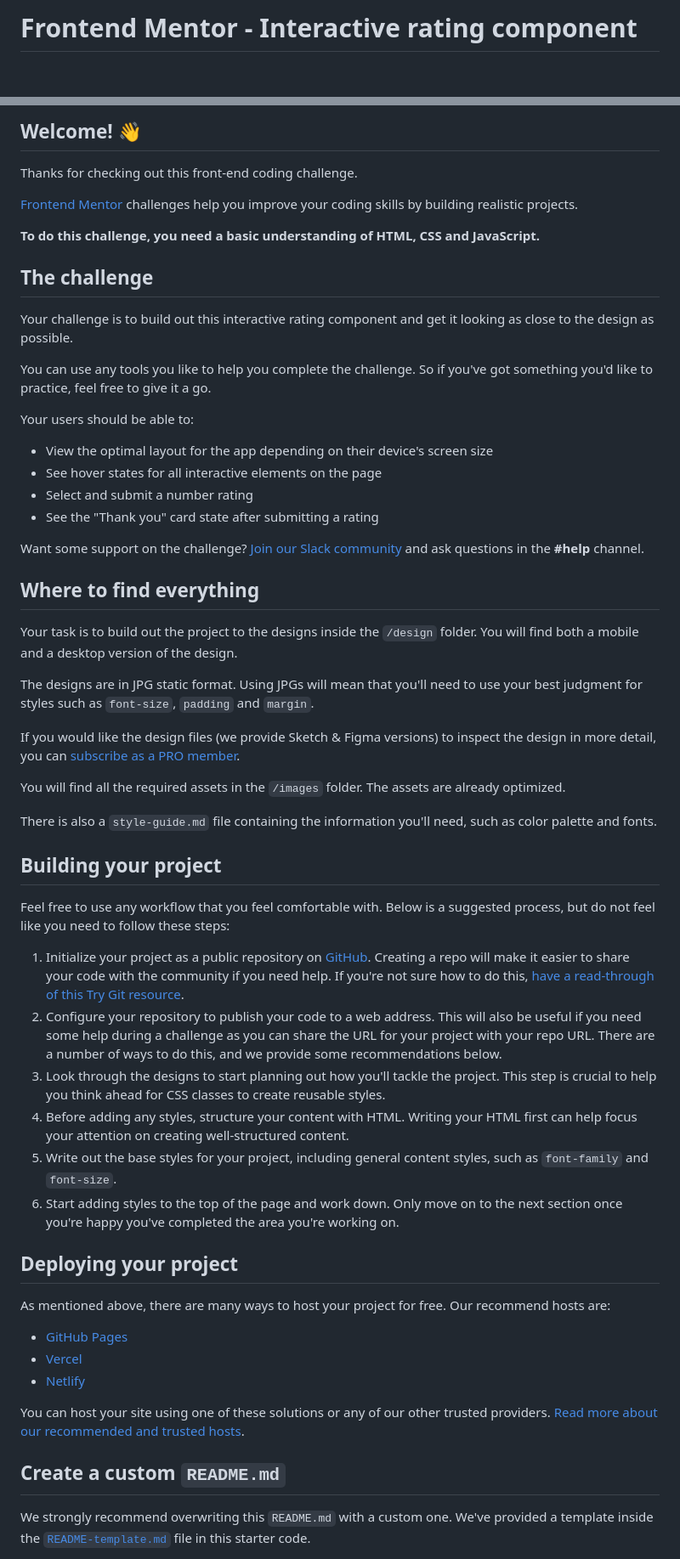
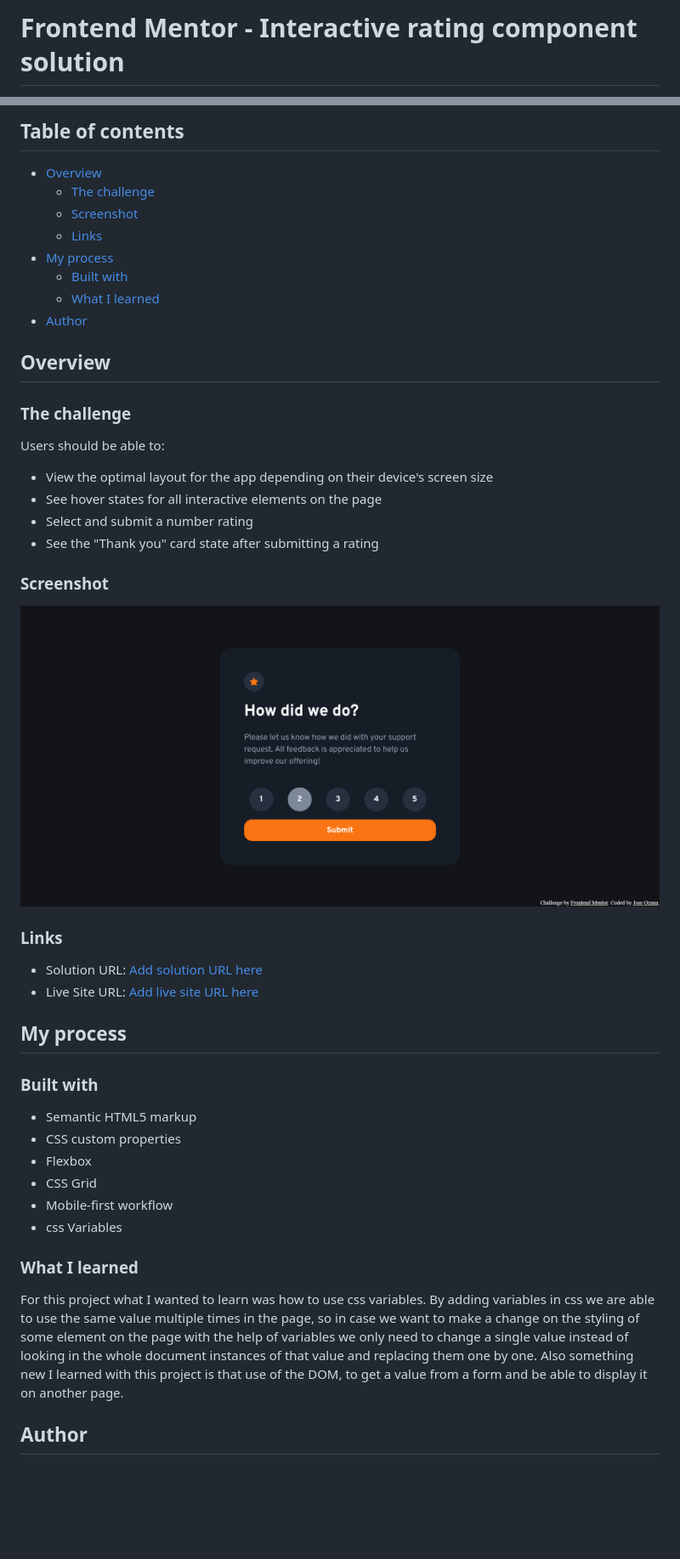
Before and after one commit to joseozuna48/interactive-rating, a Markdown page: README.md, 2 parts joined by grey strips. Shown: that part at 85% size. GitHub-like rendering; pictures changed too: images/screenshot.png (added); blank space fills up the shorter version.

```diff
--- a/README.md
+++ b/README.md
@@ -1,2 +1,2 @@
-# Frontend Mentor - Interactive rating component
+# Frontend Mentor - Interactive rating component solution
 
@@ -4,61 +4,53 @@
 
-## Welcome! 👋
+## Table of contents
 
-Thanks for checking out this front-end coding challenge.
+- [Overview](#overview)
+  - [The challenge](#the-challenge)
+  - [Screenshot](#screenshot)
+  - [Links](#links)
+- [My process](#my-process)
+  - [Built with](#built-with)
+  - [What I learned](#what-i-learned)
+- [Author](#author)
 
-[Frontend Mentor](https://www.frontendmentor.io) challenges help you improve your coding skills by building realistic projects.
+## Overview
 
-**To do this challenge, you need a basic understanding of HTML, CSS and JavaScript.**
+### The challenge
 
-## The challenge
-
-Your challenge is to build out this interactive rating component and get it looking as close to the design as possible.
-
-You can use any tools you like to help you complete the challenge. So if you've got something you'd like to practice, feel free to give it a go.
-
-Your users should be able to:
+Users should be able to:
 
 - View the optimal layout for the app depending on their device's screen size
 - See hover states for all interactive elements on the page
 - Select and submit a number rating
 - See the "Thank you" card state after submitting a rating
 
-Want some support on the challenge? [Join our Slack community](https://www.frontendmentor.io/slack) and ask questions in the **#help** channel.
+### Screenshot
 
-## Where to find everything
+![](./images/screenshot.png)
 
-Your task is to build out the project to the designs inside the `/design` folder. You will find both a mobile and a desktop version of the design.
+### Links
 
-The designs are in JPG static format. Using JPGs will mean that you'll need to use your best judgment for styles such as `font-size`, `padding` and `margin`.
+- Solution URL: [Add solution URL here](https://your-solution-url.com)
+- Live Site URL: [Add live site URL here](https://joseozuna48.github.io/interactive-rating/com)
 
-If you would like the design files (we provide Sketch & Figma versions) to inspect the design in more detail, you can [subscribe as a PRO member](https://www.frontendmentor.io/pro).
+## My process
 
-You will find all the required assets in the `/images` folder. The assets are already optimized.
+### Built with
 
-There is also a `style-guide.md` file containing the information you'll need, such as color palette and fonts.
+- Semantic HTML5 markup
+- CSS custom properties
+- Flexbox
+- CSS Grid
+- Mobile-first workflow
+- css Variables
 
-## Building your project
+### What I learned
 
-Feel free to use any workflow that you feel comfortable with. Below is a suggested process, but do not feel like you need to follow these steps:
+For this project what I wanted to learn was how to use css variables. By adding variables in css we are able to use the same value
+multiple times in the page, so in case we want to make a change on the styling of some element on the page with the help of variables
+we only need to change a single value instead of looking in the whole document instances of that value and replacing them one by one.
+Also something new I learned with this project is that use of the DOM, to get a value from a form and be able to display it on another
+page.
 
-1. Initialize your project as a public repository on [GitHub](https://github.com/). Creating a repo will make it easier to share your code with the community if you need help. If you're not sure how to do this, [have a read-through of this Try Git resource](https://try.github.io/).
-2. Configure your repository to publish your code to a web address. This will also be useful if you need some help during a challenge as you can share the URL for your project with your repo URL. There are a number of ways to do this, and we provide some recommendations below.
-3. Look through the designs to start planning out how you'll tackle the project. This step is crucial to help you think ahead for CSS classes to create reusable styles.
-4. Before adding any styles, structure your content with HTML. Writing your HTML first can help focus your attention on creating well-structured content.
-5. Write out the base styles for your project, including general content styles, such as `font-family` and `font-size`.
-6. Start adding styles to the top of the page and work down. Only move on to the next section once you're happy you've completed the area you're working on.
+## Author
 
-## Deploying your project
-
-As mentioned above, there are many ways to host your project for free. Our recommend hosts are:
-
-- [GitHub Pages](https://pages.github.com/)
-- [Vercel](https://vercel.com/)
-- [Netlify](https://www.netlify.com/)
-
-You can host your site using one of these solutions or any of our other trusted providers. [Read more about our recommended and trusted hosts](https://medium.com/frontend-mentor/frontend-mentor-trusted-hosting-providers-bf000dfebe).
-
-## Create a custom `README.md`
-
-We strongly recommend overwriting this `README.md` with a custom one. We've provided a template inside the [`README-template.md`](./README-template.md) file in this starter code.
-
```
Also changed, not shown: other parts of README.md (+3 -31 lines), README-template.md (deleted, +0 -113 lines), 1 other file.
